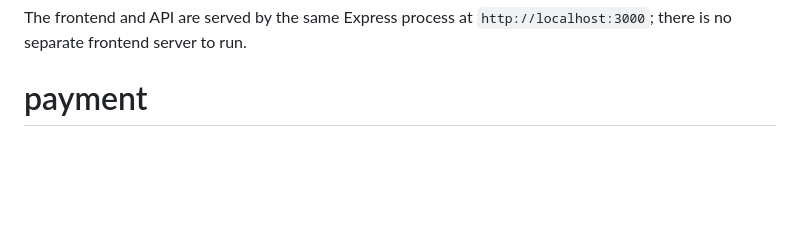
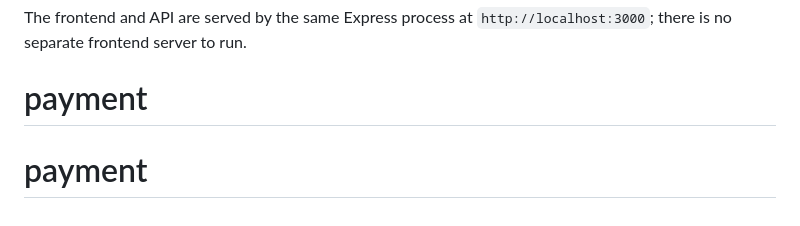
Before and after one commit to rkuntal890-coder/payment, a Markdown page: README.md, the part around the change. GitHub-like rendering; blank space fills up the shorter version.

```diff
--- a/README.md
+++ b/README.md
@@ -45,3 +45,4 @@ Admin: open `/admin.html`, sign in with `ADMIN_USERNAME` and `ADMIN_PASSWORD`. A
 
 The frontend and API are served by the same Express process at `http://localhost:3000`; there is no separate frontend server to run.
 # payment
+# payment
```
